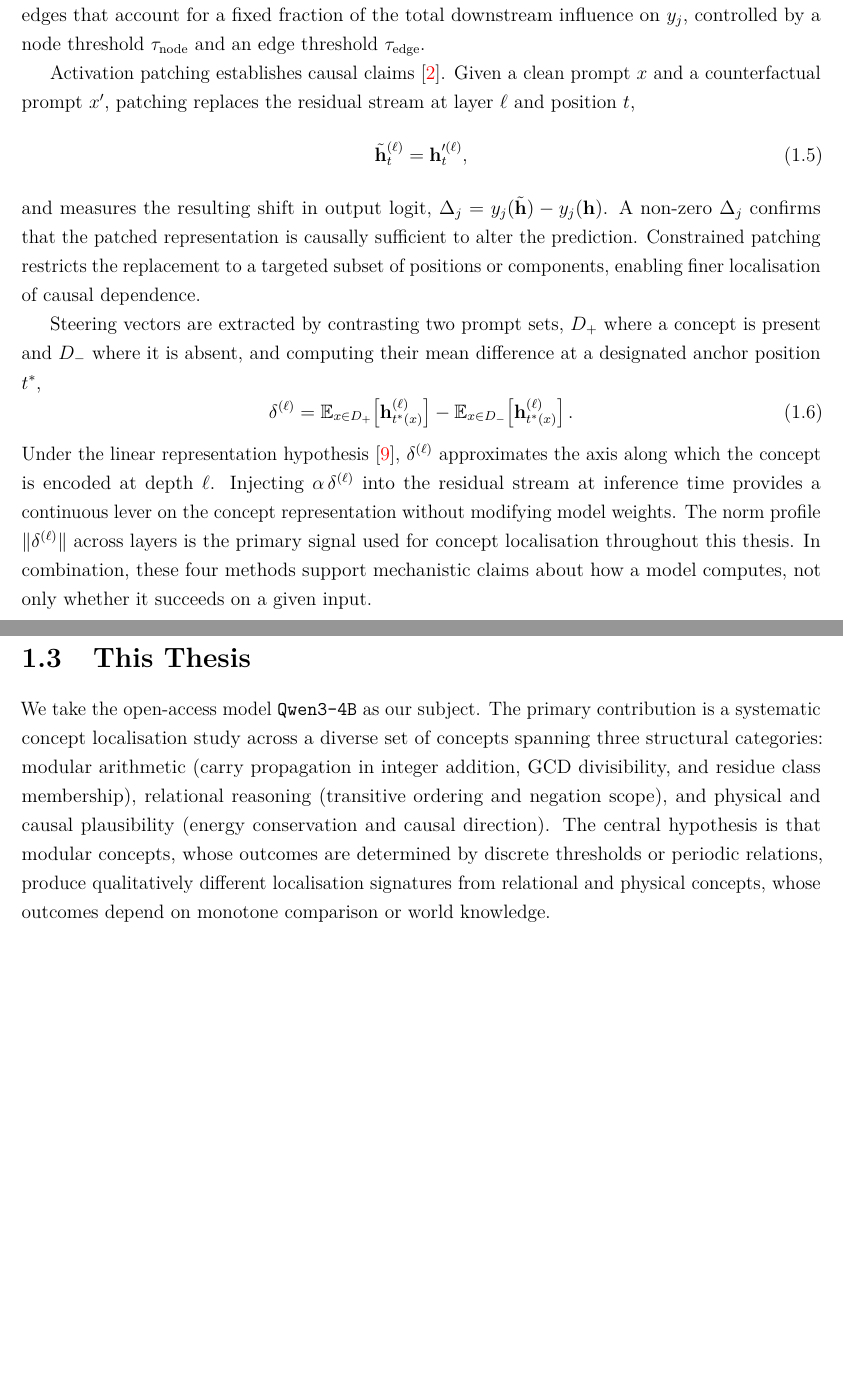
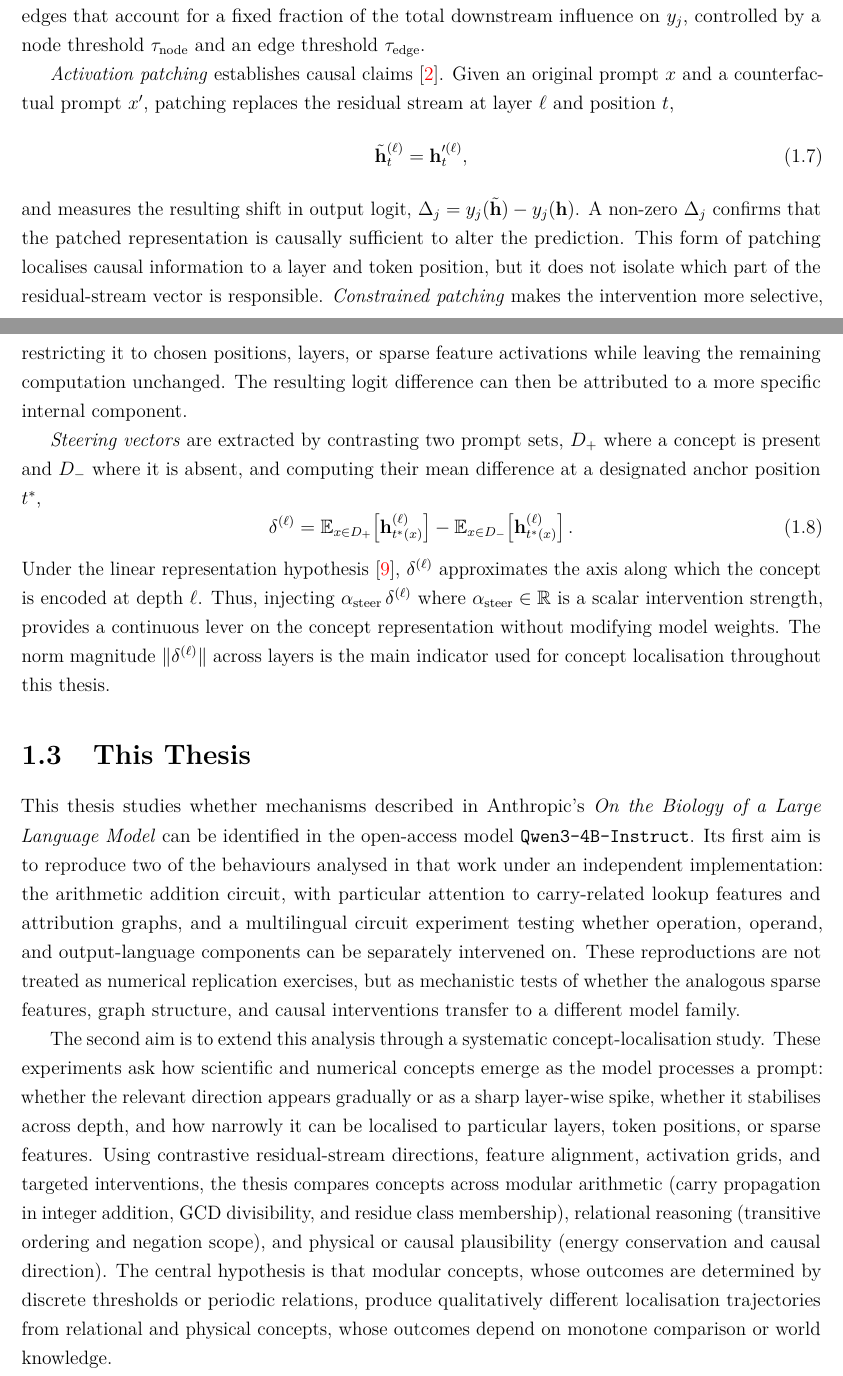
Before and after one commit to JuliaDima/mech-interp-qwen3, a LaTeX thesis (MPhilThesisReport/thesis.tex, which reads MPhilThesisReport/Pages/11Introduction.tex): two parts of pages 9 and 10 of 36, joined at a grey line, cut so that both start at the same text, the shorter picture padded with empty space. Compiled offline with pdfLaTeX.

Commit message:
Updated thesis Introduction section

```diff
--- a/MPhilThesisReport/Pages/11Introduction.tex
+++ b/MPhilThesisReport/Pages/11Introduction.tex
@@ -115,7 +133,7 @@ earlier features to later ones.  The graph is pruned by retaining only those nod
 that account for a fixed fraction of the total downstream influence on $y_j$, controlled by
 a node threshold $\tau_\mathrm{node}$ and an edge threshold $\tau_\mathrm{edge}$.
 
-Activation patching establishes causal claims~\citep{conmy2023automated}. Given a clean prompt
+\textit{Activation patching} establishes causal claims~\citep{conmy2023automated}. Given an original prompt
 $x$ and a counterfactual prompt $x'$, patching replaces the residual stream at layer $\ell$
 and position $t$,
 \begin{equation}
@@ -124,11 +142,14 @@ and position $t$,
 \end{equation}
 and measures the resulting shift in output logit,
 $\Delta_j = y_j(\tilde{\mathbf{h}}) - y_j(\mathbf{h})$.  A non-zero $\Delta_j$ confirms
-that the patched representation is causally sufficient to alter the prediction.  Constrained
-patching restricts the replacement to a targeted subset of positions or components, enabling
-finer localisation of causal dependence.
+that the patched representation is causally sufficient to alter the prediction.
+This form of patching localises causal information to a layer and token position,
+but it does not isolate which part of the residual-stream vector is responsible.
+\textit{Constrained patching} makes the intervention more selective, restricting it to chosen positions, layers,
+or sparse feature activations while leaving the remaining computation unchanged.
+The resulting logit difference can then be attributed to a more specific internal component.
 
-Steering vectors are extracted by contrasting two prompt sets, $D_+$ where a concept is
+\textit{Steering vectors} are extracted by contrasting two prompt sets, $D_+$ where a concept is
 present and $D_-$ where it is absent, and computing their mean difference at a designated
 anchor position $t^*$,
 \begin{equation}
@@ -137,22 +158,34 @@ anchor position $t^*$,
     \label{eq:delta}
 \end{equation}
 Under the linear representation hypothesis~\citep{park2023linear}, $\delta^{(\ell)}$
-approximates the axis along which the concept is encoded at depth $\ell$.  Injecting
-$\alpha\,\delta^{(\ell)}$ into the residual stream at inference time provides a continuous
-lever on the concept representation without modifying model weights.  The norm profile
-$\lVert\delta^{(\ell)}\rVert$ across layers is the primary signal used for concept
-localisation throughout this thesis.  In combination, these four methods support mechanistic
-claims about how a model computes, not only whether it succeeds on a given input.
+approximates the axis along which the concept is encoded at depth $\ell$.  Thus, injecting
+$\alpha_{\mathrm{steer}}\,\delta^{(\ell)}$ where \(\alpha_{\mathrm{steer}} \in \mathbb{R}\) is a scalar intervention strength, provides a
+continuous lever on the concept representation without modifying model weights.  The norm magnitude
+$\lVert\delta^{(\ell)}\rVert$ across layers is the main indicator used for concept
+localisation throughout this thesis.
 
 \section{This Thesis}
 
-We take the open-access model \texttt{Qwen3-4B} as our subject. The primary contribution is a
-systematic concept localisation study across a diverse set of concepts spanning three structural categories:
-modular arithmetic (carry propagation in integer addition, GCD divisibility, and residue class membership),
-relational reasoning (transitive ordering and negation scope), and physical and causal plausibility
-(energy conservation and causal direction). The central hypothesis is that modular concepts,
-whose outcomes are determined by discrete thresholds or periodic relations, produce qualitatively different localisation signatures from relational and
-physical concepts, whose outcomes depend on monotone comparison or world knowledge.
+This thesis studies whether mechanisms described in Anthropic's \textit{On the Biology of a Large Language Model}
+can be identified in the open-access model \texttt{Qwen3-4B-Instruct}.
+Its first aim is to reproduce two of the behaviours analysed in that work under an independent implementation:
+the arithmetic addition circuit, with particular attention to carry-related lookup features and attribution graphs,
+and a multilingual circuit experiment testing whether operation, operand, and output-language components can be separately intervened on.
+These reproductions are not treated as numerical replication exercises,
+but as mechanistic tests of whether the analogous sparse features, graph structure,
+and causal interventions transfer to a different model family.
+
+The second aim is to extend this analysis through a systematic concept-localisation study.
+These experiments ask how scientific and numerical concepts emerge as the model processes a prompt:
+whether the relevant direction appears gradually or as a sharp layer-wise spike, whether it stabilises across depth,
+and how narrowly it can be localised to particular layers, token positions, or sparse features.
+Using contrastive residual-stream directions, feature alignment, activation grids, and targeted interventions,
+the thesis compares concepts across modular arithmetic (carry propagation in integer addition, GCD divisibility,
+and residue class membership), relational reasoning (transitive ordering and negation scope),
+and physical or causal plausibility (energy conservation and causal direction).
+The central hypothesis is that modular concepts, whose outcomes are determined by
+discrete thresholds or periodic relations, produce qualitatively different localisation
+trajectories from relational and physical concepts, whose outcomes depend on monotone comparison or world knowledge.
 
 The rest of this dissertation is structured as follows. Chapter~\ref{sec:related}
 covers the relevant background. ......
```
Also changed, not shown: MPhilThesisReport/thesis.tex (+0 -13 lines), MPhilThesisReport/thesis.pdf, MPhilThesisReport/Pages/11Introduction.tex (80 more changed lines).
